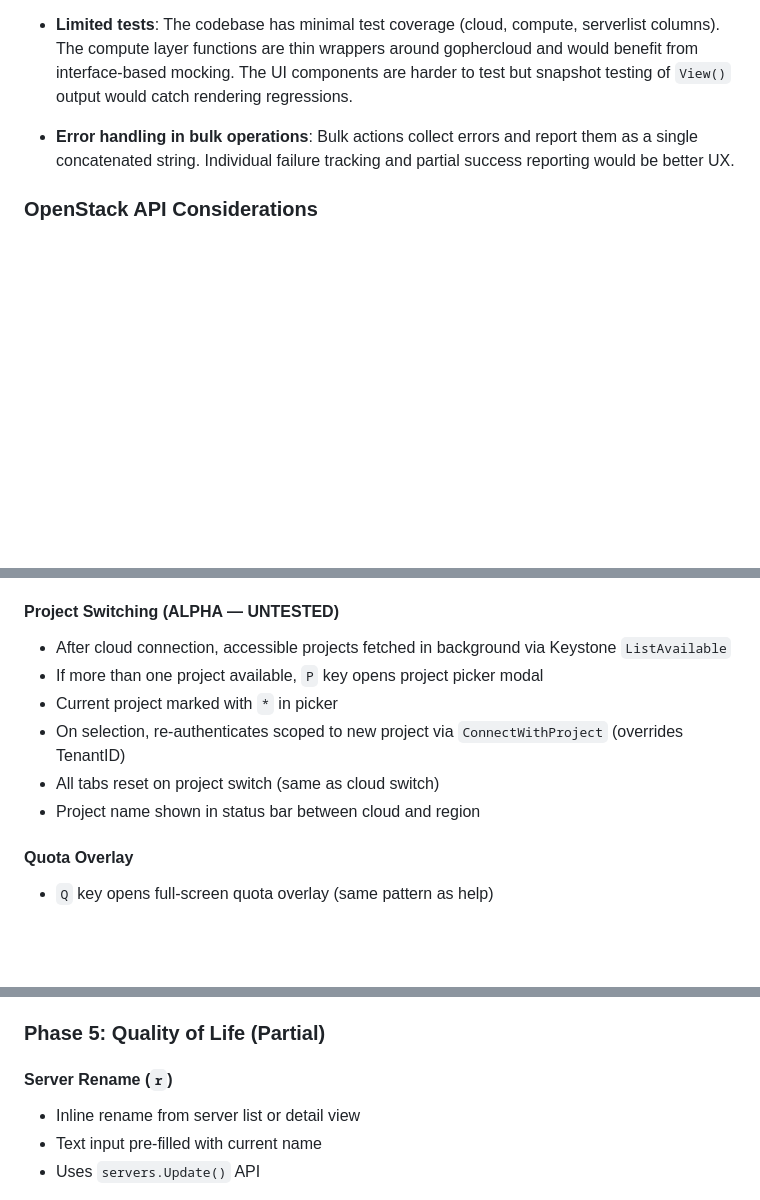
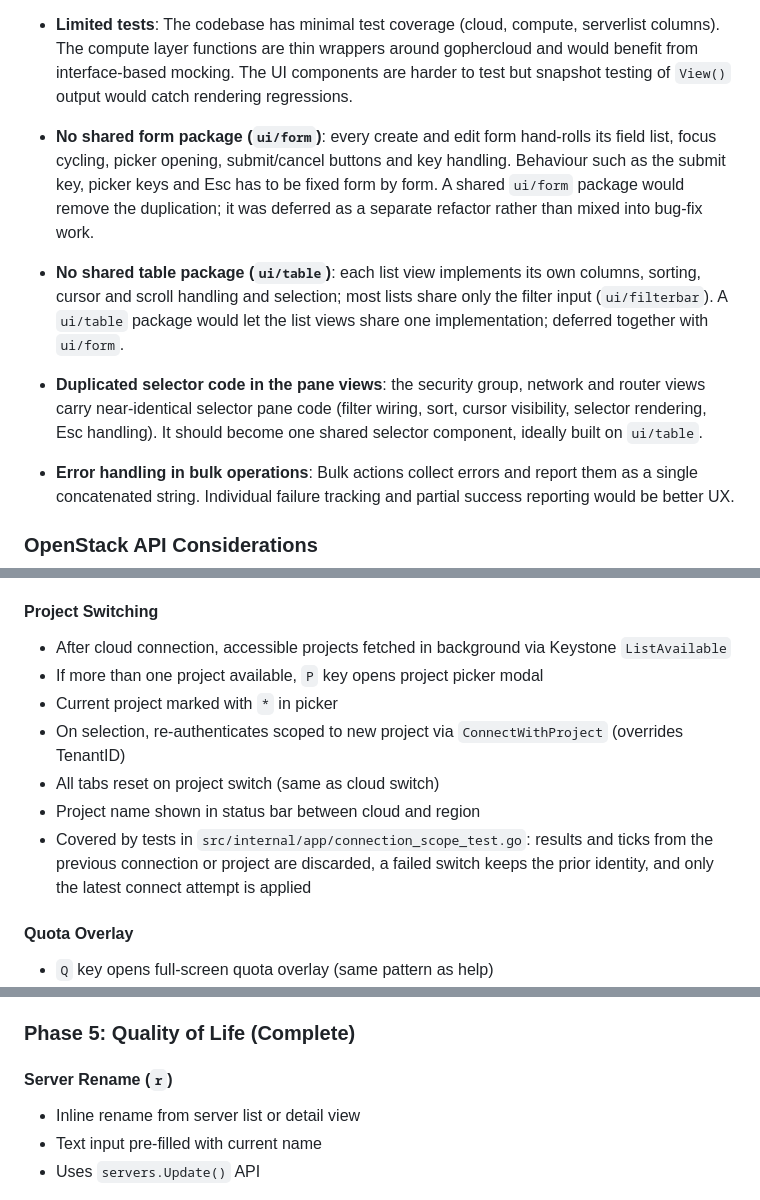
Before and after one commit to larkly/lazystack, a Markdown page: PRD.md, 3 parts joined by grey strips. GitHub-like rendering; blank space fills up the shorter version.

Commit message:
docs(prd): mark project switching tested and phase 5 complete
Project switching is covered by the connection scope tests, so drop the
"ALPHA — UNTESTED" label and name what the tests guarantee. The Phase 5
section still said "Partial" while the status table says complete.

Record the deferred ui/form and ui/table refactors, and the near-identical
selector code in the security group, network and router views, under
Technical Debt.

```diff
--- a/PRD.md
+++ b/PRD.md
@@ -52,6 +52,12 @@
 - **Server detail refresh creates a new model**: After actions from the detail view, the detail model is recreated with `New()` + `Init()` to force a fresh fetch. This resets scroll position and loses the pending action state if not carefully managed. A proper `Refresh()` method on the detail model would be cleaner.
 
 - **Limited tests**: The codebase has minimal test coverage (cloud, compute, serverlist columns). The compute layer functions are thin wrappers around gophercloud and would benefit from interface-based mocking. The UI components are harder to test but snapshot testing of `View()` output would catch rendering regressions.
+
+- **No shared form package (`ui/form`)**: every create and edit form hand-rolls its field list, focus cycling, picker opening, submit/cancel buttons and key handling. Behaviour such as the submit key, picker keys and Esc has to be fixed form by form. A shared `ui/form` package would remove the duplication; it was deferred as a separate refactor rather than mixed into bug-fix work.
+
+- **No shared table package (`ui/table`)**: each list view implements its own columns, sorting, cursor and scroll handling and selection; most lists share only the filter input (`ui/filterbar`). A `ui/table` package would let the list views share one implementation; deferred together with `ui/form`.
+
+- **Duplicated selector code in the pane views**: the security group, network and router views carry near-identical selector pane code (filter wiring, sort, cursor visibility, selector rendering, Esc handling). It should become one shared selector component, ideally built on `ui/table`.
 
 - **Error handling in bulk operations**: Bulk actions collect errors and report them as a single concatenated string. Individual failure tracking and partial success reporting would be better UX.
 
@@ -505,13 +511,14 @@ src/
 - **Bulk member operations**: Add multiple members at once
 - Status colors: ACTIVE/ONLINE=green, PENDING_*=yellow, ERROR/OFFLINE=red
 
-#### Project Switching (ALPHA — UNTESTED)
+#### Project Switching
 - After cloud connection, accessible projects fetched in background via Keystone `ListAvailable`
 - If more than one project available, `P` key opens project picker modal
 - Current project marked with `*` in picker
 - On selection, re-authenticates scoped to new project via `ConnectWithProject` (overrides TenantID)
 - All tabs reset on project switch (same as cloud switch)
 - Project name shown in status bar between cloud and region
+- Covered by tests in `src/internal/app/connection_scope_test.go`: results and ticks from the previous connection or project are discarded, a failed switch keeps the prior identity, and only the latest connect attempt is applied
 
 #### Quota Overlay
 - `Q` key opens full-screen quota overlay (same pattern as help)
@@ -522,7 +529,7 @@ src/
 - Scroll support, close with `Q` or `Esc`
 - Block Storage section omitted if Cinder unavailable
 
-### Phase 5: Quality of Life (Partial)
+### Phase 5: Quality of Life (Complete)
 
 #### Server Rename (`r`)
 - Inline rename from server list or detail view
```
